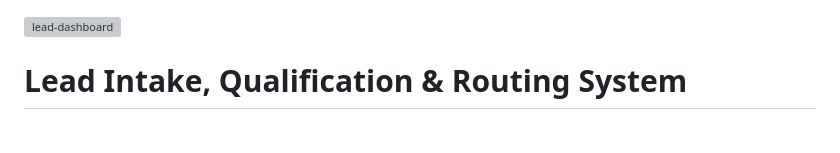
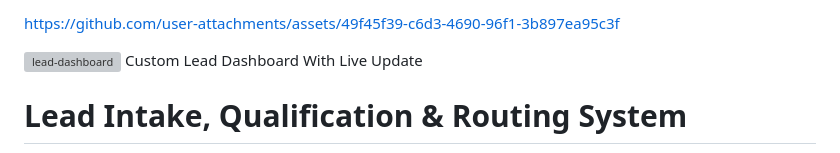
Before and after one commit to NelsonEm9/inbound-lead-intelligence-form, a Markdown page: README.md, the part around the change. GitHub-like rendering; grey boxes are pictures that could not be loaded.

Commit message:
Update README with dashboard image and caption
Added a new image and caption for the custom lead dashboard.

```diff
--- a/README.md
+++ b/README.md
@@ -1,5 +1,12 @@
+
+
+
+https://github.com/user-attachments/assets/49f45f39-c6d3-4690-96f1-3b897ea95c3f
+
+
+
 <img width="1913" height="1027" alt="lead-dashboard" src="https://github.com/user-attachments/assets/7bb390dd-8f81-412d-87fe-b708daf58a16" />
-
+<caption>Custom Lead Dashboard With Live Update</caption>
 
 # Lead Intake, Qualification & Routing System
 
```
